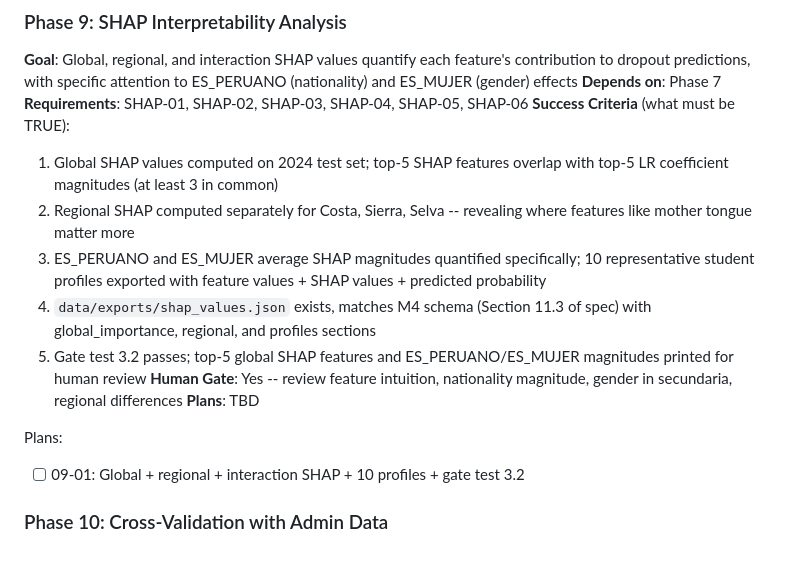
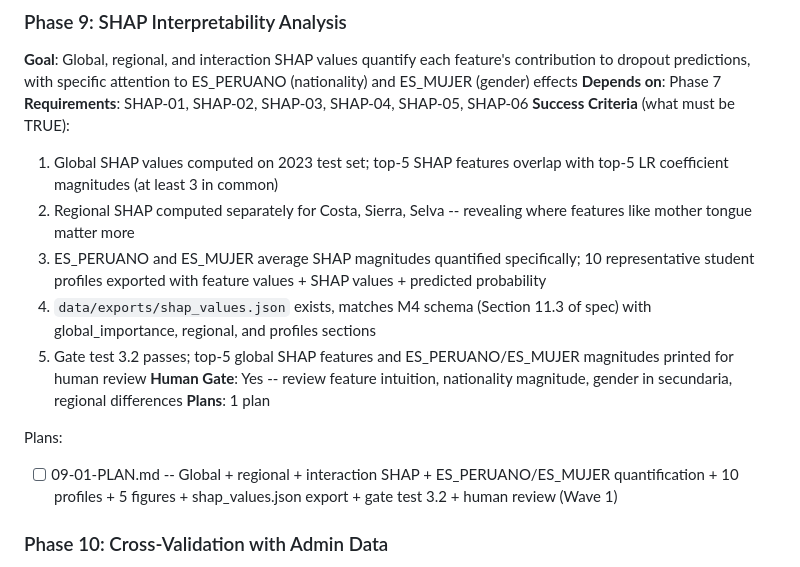
Before and after one commit to Enriquefft/Alerta-Escuela-Equity-Audit, a Markdown page: .planning/ROADMAP.md, the part around the change. Rendered like a GitHub page.

Commit message:
docs(09): create phase plan
Phase 09: SHAP Interpretability Analysis
- 1 plan in 1 wave
- 3 tasks (2 auto + 1 human checkpoint)
- Global/regional/interaction SHAP + ES_PERUANO/ES_MUJER quantification
- 10 representative profiles + 5 figures + shap_values.json export
- Gate test 3.2 + human review
- Ready for execution

Co-Authored-By: Claude Opus 4.6 <noreply@anthropic.com>

```diff
--- a/.planning/ROADMAP.md
+++ b/.planning/ROADMAP.md
@@ -175,16 +175,16 @@ Plans:
 **Depends on**: Phase 7
 **Requirements**: SHAP-01, SHAP-02, SHAP-03, SHAP-04, SHAP-05, SHAP-06
 **Success Criteria** (what must be TRUE):
-  1. Global SHAP values computed on 2024 test set; top-5 SHAP features overlap with top-5 LR coefficient magnitudes (at least 3 in common)
+  1. Global SHAP values computed on 2023 test set; top-5 SHAP features overlap with top-5 LR coefficient magnitudes (at least 3 in common)
   2. Regional SHAP computed separately for Costa, Sierra, Selva -- revealing where features like mother tongue matter more
   3. ES_PERUANO and ES_MUJER average SHAP magnitudes quantified specifically; 10 representative student profiles exported with feature values + SHAP values + predicted probability
   4. `data/exports/shap_values.json` exists, matches M4 schema (Section 11.3 of spec) with global_importance, regional, and profiles sections
   5. Gate test 3.2 passes; top-5 global SHAP features and ES_PERUANO/ES_MUJER magnitudes printed for human review
 **Human Gate**: Yes -- review feature intuition, nationality magnitude, gender in secundaria, regional differences
-**Plans**: TBD
+**Plans**: 1 plan
 
 Plans:
-- [ ] 09-01: Global + regional + interaction SHAP + 10 profiles + gate test 3.2
+- [ ] 09-01-PLAN.md -- Global + regional + interaction SHAP + ES_PERUANO/ES_MUJER quantification + 10 profiles + 5 figures + shap_values.json export + gate test 3.2 + human review (Wave 1)
 
 ### Phase 10: Cross-Validation with Admin Data
 **Goal**: Model predictions aggregated to district level correlate positively with administrative dropout rates, and prediction error patterns by indigenous language prevalence reveal spatial equity gaps
```
Also changed, not shown: 1 other file.
